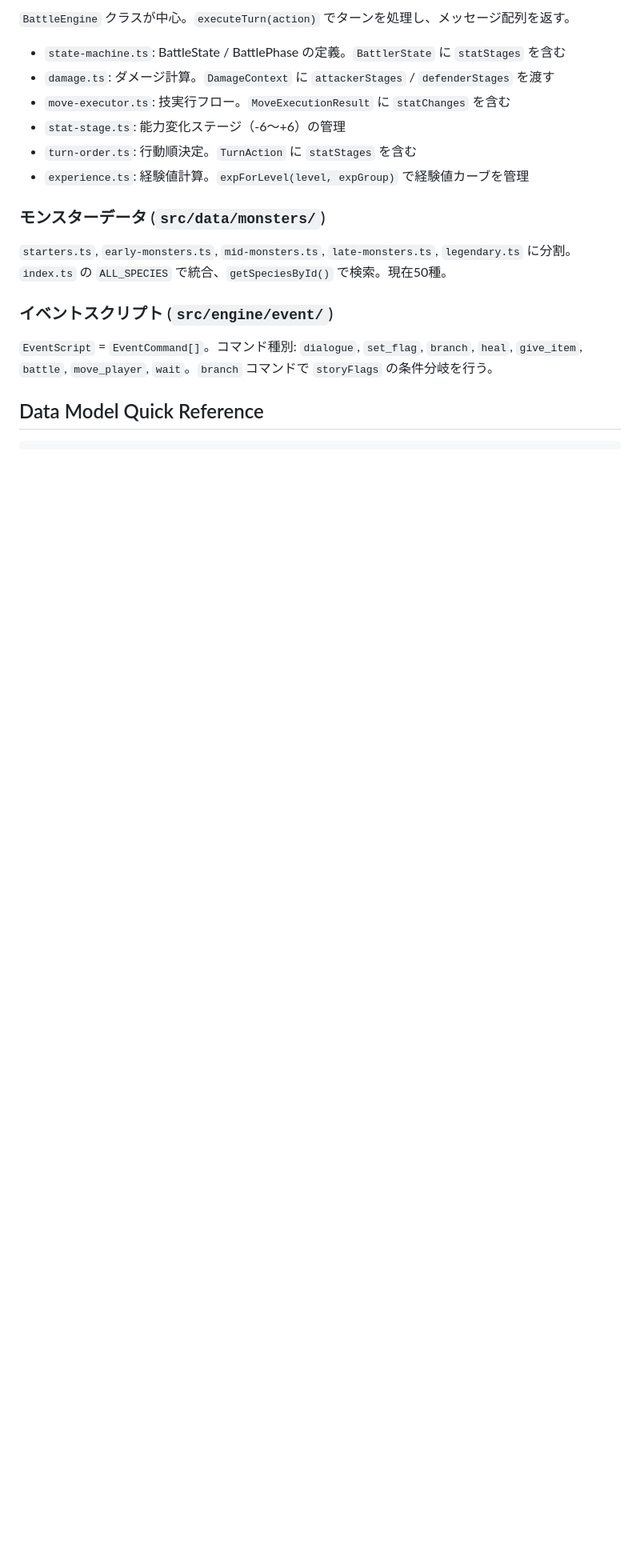
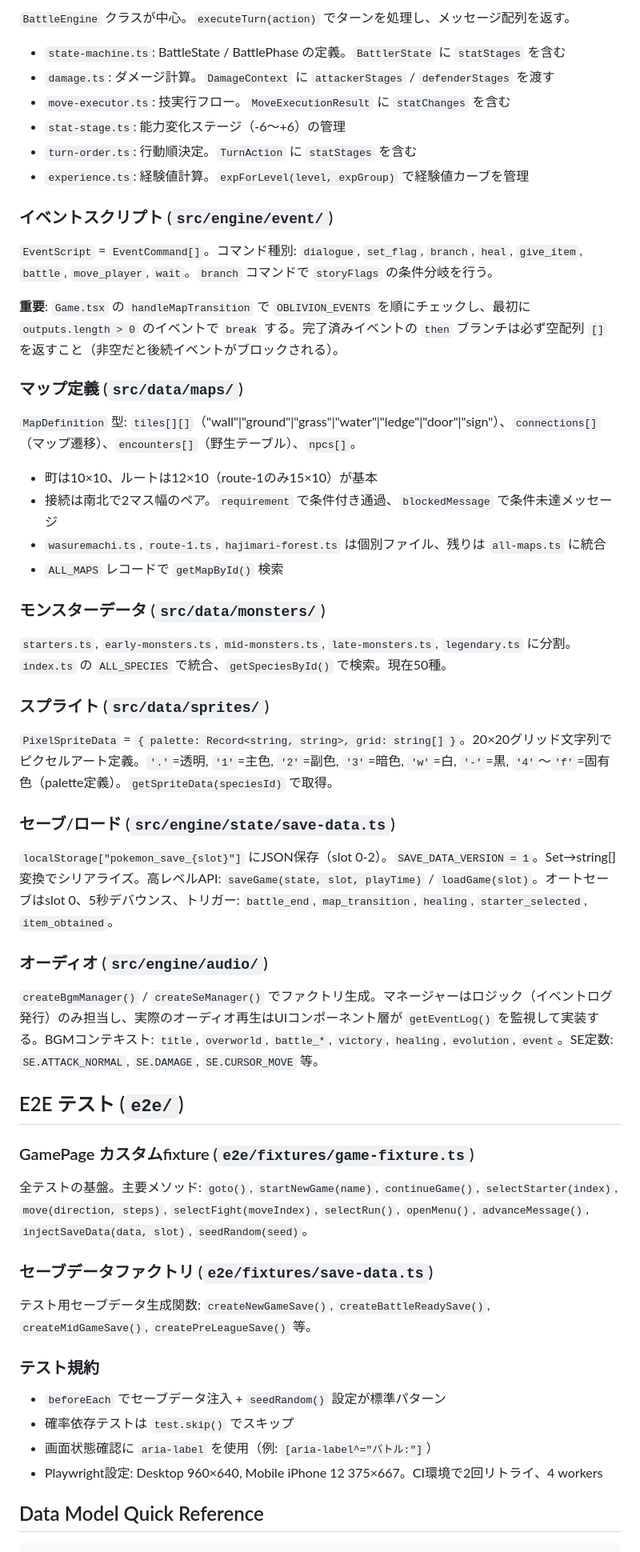
Before and after one commit to konaito/pokemon-game, a Markdown page: CLAUDE.md, the part around one of its changes. Shown at 80% size. Drawn GitHub-style; blank space fills up the shorter version.

Commit message:
docs: CLAUDE.mdにE2E・マップ・スプライト・セーブ・オーディオ情報を追加
Co-Authored-By: Claude Opus 4.6 <noreply@anthropic.com>

```diff
--- a/CLAUDE.md
+++ b/CLAUDE.md
@@ -57,13 +61,53 @@ src/components/screens/     ← 各画面コンポーネント
 - `turn-order.ts`: 行動順決定。`TurnAction` に `statStages` を含む
 - `experience.ts`: 経験値計算。`expForLevel(level, expGroup)` で経験値カーブを管理
 
+### イベントスクリプト (`src/engine/event/`)
+
+`EventScript` = `EventCommand[]`。コマンド種別: `dialogue`, `set_flag`, `branch`, `heal`, `give_item`, `battle`, `move_player`, `wait`。`branch` コマンドで `storyFlags` の条件分岐を行う。
+
+**重要**: `Game.tsx` の `handleMapTransition` で `OBLIVION_EVENTS` を順にチェックし、最初に `outputs.length > 0` のイベントで `break` する。完了済みイベントの `then` ブランチは必ず空配列 `[]` を返すこと（非空だと後続イベントがブロックされる）。
+
+### マップ定義 (`src/data/maps/`)
+
+`MapDefinition` 型: `tiles[][]`（"wall"|"ground"|"grass"|"water"|"ledge"|"door"|"sign"）、`connections[]`（マップ遷移）、`encounters[]`（野生テーブル）、`npcs[]`。
+
+- 町は10×10、ルートは12×10（route-1のみ15×10）が基本
+- 接続は南北で2マス幅のペア。`requirement` で条件付き通過、`blockedMessage` で条件未達メッセージ
+- `wasuremachi.ts`, `route-1.ts`, `hajimari-forest.ts` は個別ファイル、残りは `all-maps.ts` に統合
+- `ALL_MAPS` レコードで `getMapById()` 検索
+
 ### モンスターデータ (`src/data/monsters/`)
 
 `starters.ts`, `early-monsters.ts`, `mid-monsters.ts`, `late-monsters.ts`, `legendary.ts` に分割。`index.ts` の `ALL_SPECIES` で統合、`getSpeciesById()` で検索。現在50種。
 
-### イベントスクリプト (`src/engine/event/`)
+### スプライト (`src/data/sprites/`)
 
-`EventScript` = `EventCommand[]`。コマンド種別: `dialogue`, `set_flag`, `branch`, `heal`, `give_item`, `battle`, `move_player`, `wait`。`branch` コマンドで `storyFlags` の条件分岐を行う。
+`PixelSpriteData` = `{ palette: Record<string, string>, grid: string[] }`。20×20グリッド文字列でピクセルアート定義。`'.'`=透明, `'1'`=主色, `'2'`=副色, `'3'`=暗色, `'w'`=白, `'-'`=黒, `'4'`〜`'f'`=固有色（palette定義）。`getSpriteData(speciesId)` で取得。
+
+### セーブ/ロード (`src/engine/state/save-data.ts`)
+
+`localStorage["pokemon_save_{slot}"]` にJSON保存（slot 0-2）。`SAVE_DATA_VERSION = 1`。Set→string[]変換でシリアライズ。高レベルAPI: `saveGame(state, slot, playTime)` / `loadGame(slot)`。オートセーブはslot 0、5秒デバウンス、トリガー: `battle_end`, `map_transition`, `healing`, `starter_selected`, `item_obtained`。
+
+### オーディオ (`src/engine/audio/`)
+
+`createBgmManager()` / `createSeManager()` でファクトリ生成。マネージャーはロジック（イベントログ発行）のみ担当し、実際のオーディオ再生はUIコンポーネント層が `getEventLog()` を監視して実装する。BGMコンテキスト: `title`, `overworld`, `battle_*`, `victory`, `healing`, `evolution`, `event`。SE定数: `SE.ATTACK_NORMAL`, `SE.DAMAGE`, `SE.CURSOR_MOVE` 等。
+
+## E2E テスト (`e2e/`)
+
+### GamePage カスタムfixture (`e2e/fixtures/game-fixture.ts`)
+
+全テストの基盤。主要メソッド: `goto()`, `startNewGame(name)`, `continueGame()`, `selectStarter(index)`, `move(direction, steps)`, `selectFight(moveIndex)`, `selectRun()`, `openMenu()`, `advanceMessage()`, `injectSaveData(data, slot)`, `seedRandom(seed)`。
+
+### セーブデータファクトリ (`e2e/fixtures/save-data.ts`)
+
+テスト用セーブデータ生成関数: `createNewGameSave()`, `createBattleReadySave()`, `createMidGameSave()`, `createPreLeagueSave()` 等。
+
+### テスト規約
+
+- `beforeEach` でセーブデータ注入 + `seedRandom()` 設定が標準パターン
+- 確率依存テストは `test.skip()` でスキップ
+- 画面状態確認に `aria-label` を使用（例: `[aria-label^="バトル:"]`）
+- Playwright設定: Desktop 960×640, Mobile iPhone 12 375×667。CI環境で2回リトライ、4 workers
 
 ## Data Model Quick Reference
 
```
Also changed, not shown: other parts of CLAUDE.md (+10 -6 lines).
